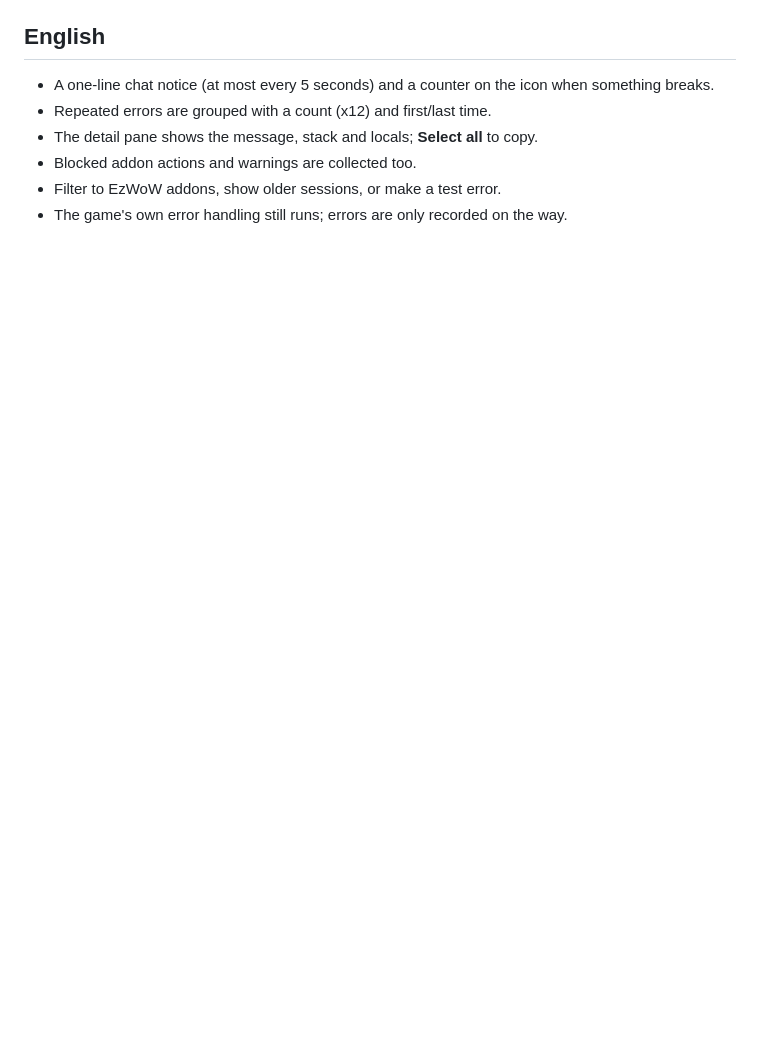
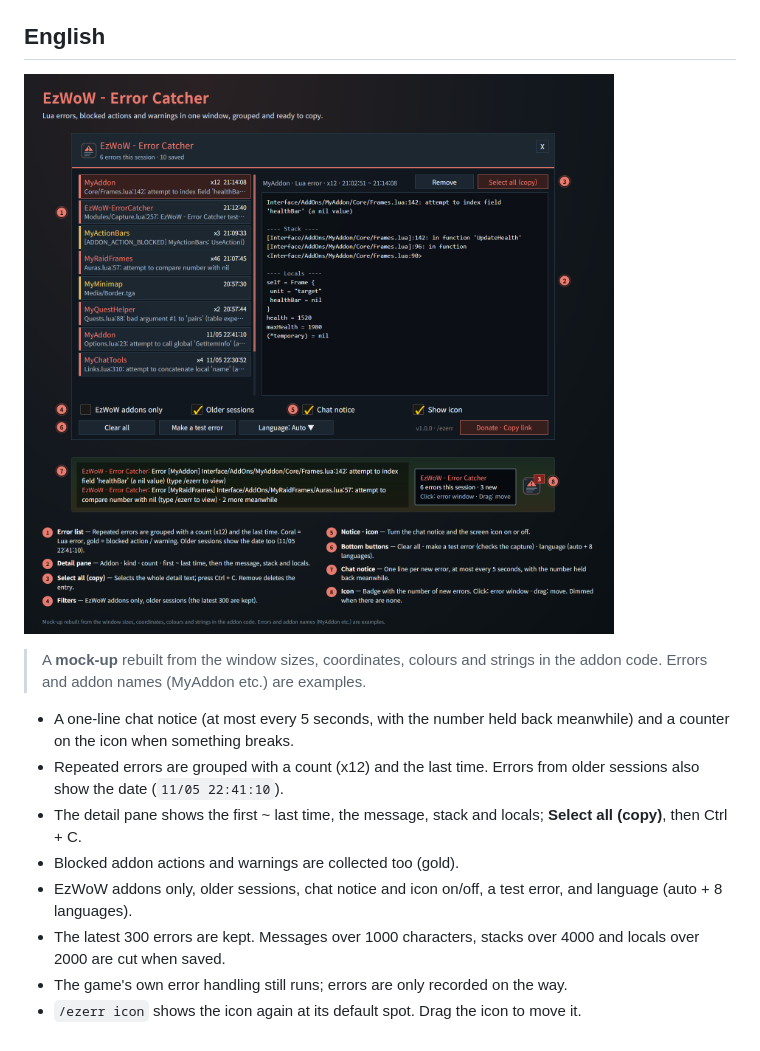
Before and after one commit to qqhrqqhr2/EzWoW-ErrorCatcher, a Markdown page: README.md, the part around one of its changes. GitHub-like rendering; pictures changed too: docs/images/ui_en.png (added); blank space fills up the shorter version.

```diff
--- a/README.md
+++ b/README.md
@@ -15,8 +22,15 @@ Collects Lua errors, blocked addon actions and warnings in a window you can copy
 
 ## English
-- A one-line chat notice (at most every 5 seconds) and a counter on the icon when something breaks.
-- Repeated errors are grouped with a count (x12) and first/last time.
-- The detail pane shows the message, stack and locals; **Select all** to copy.
-- Blocked addon actions and warnings are collected too.
-- Filter to EzWoW addons, show older sessions, or make a test error.
+
+![Error window](https://raw.githubusercontent.com/qqhrqqhr2/EzWoW-ErrorCatcher/master/docs/images/ui_en.png)
+
+> A **mock-up** rebuilt from the window sizes, coordinates, colours and strings in the addon code. Errors and addon names (MyAddon etc.) are examples.
+
+- A one-line chat notice (at most every 5 seconds, with the number held back meanwhile) and a counter on the icon when something breaks.
+- Repeated errors are grouped with a count (x12) and the last time. Errors from older sessions also show the date (`11/05 22:41:10`).
+- The detail pane shows the first ~ last time, the message, stack and locals; **Select all (copy)**, then Ctrl + C.
+- Blocked addon actions and warnings are collected too (gold).
+- EzWoW addons only, older sessions, chat notice and icon on/off, a test error, and language (auto + 8 languages).
+- The latest 300 errors are kept. Messages over 1000 characters, stacks over 4000 and locals over 2000 are cut when saved.
 - The game's own error handling still runs; errors are only recorded on the way.
+- `/ezerr icon` shows the icon again at its default spot. Drag the icon to move it.
```
Also changed, not shown: other parts of README.md (+12 -5 lines), docs/images/ui_ko.png (added), 3 other files.
